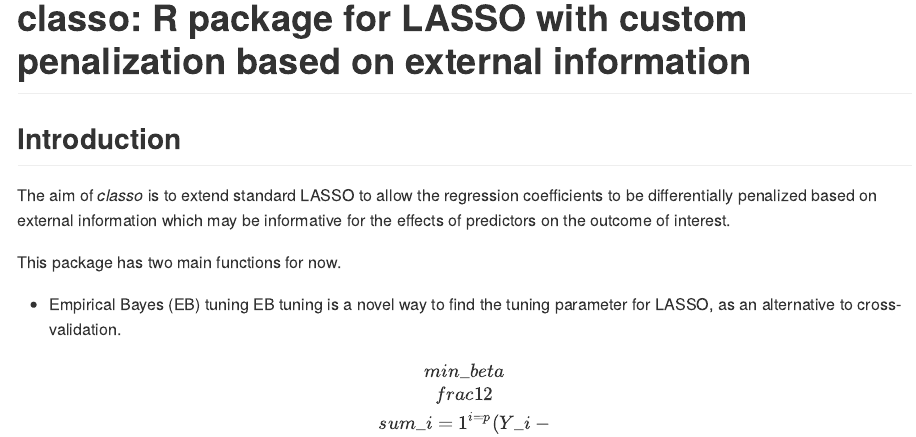
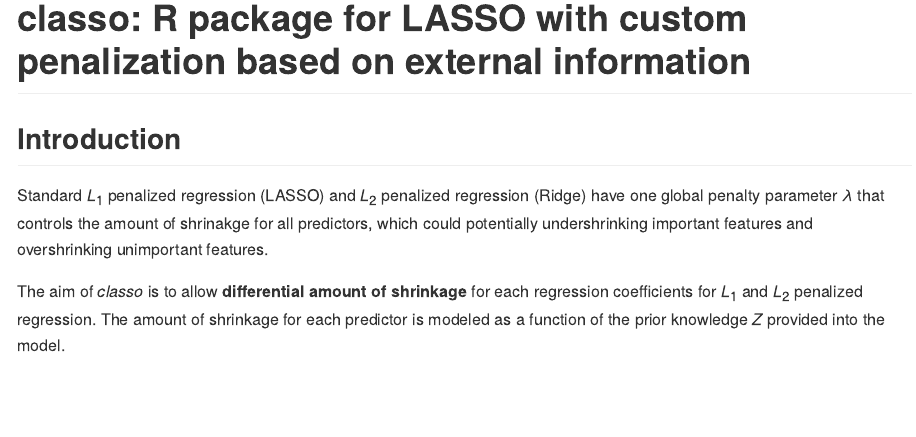
Before and after one commit to ChubingZeng/xtune, an R Markdown document (README.Rmd): the page in a window 1100 px wide, from its top. The pictures show the output file README.md that the author committed with the source, drawn offline in the style of GitHub.

```diff
--- a/README.Rmd
+++ b/README.Rmd
@@ -16,4 +14,6 @@
 # classo: R package for LASSO with custom penalization based on external information
 
 ## Introduction
-The aim of *classo* is to extend standard LASSO to allow the regression coefficients to be differentially penalized based on external information which may be informative for the effects of predictors on the outcome of interest.
+Standard $L_1$ penalized regression (LASSO) and $L_2$ penalized regression (Ridge) have one global penalty parameter $\lambda$ that controls the amount of shrinakge for all predictors, which could potentially undershrinking important features and overshrinking unimportant features.
+
+The aim of *classo* is to allow **differential amount of shrinkage** for each regression coefficients for $L_1$ and $L_2$ penalized regression. The amount of shrinkage for each predictor is modeled as a function of the prior knowledge $Z$ provided into the model.
```
Also changed, not shown: README.md, README.Rmd (4 more changed lines).
